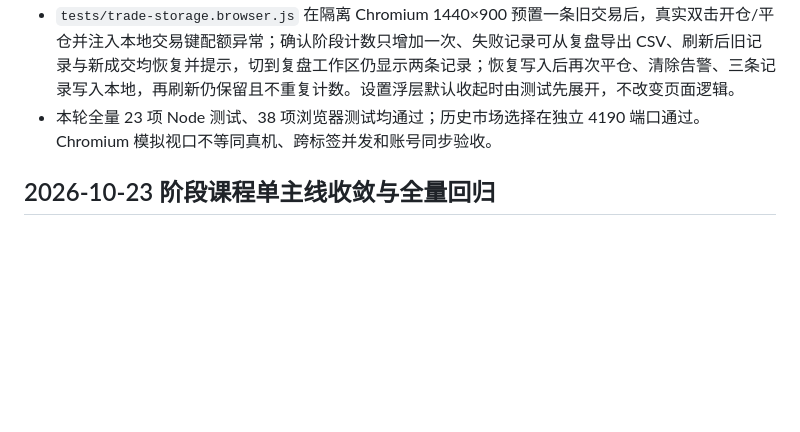
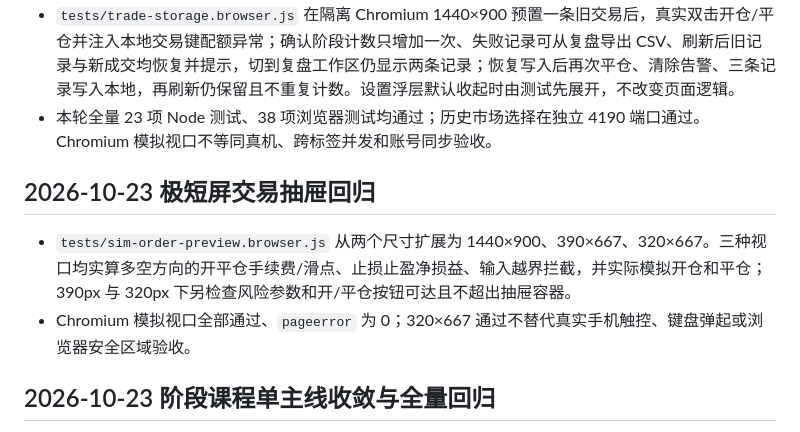
Before and after one commit to zcl826053242/trading_train_system, a Markdown page: 验收记录.md, the part around the change. GitHub-like rendering; blank space fills up the shorter version.

```diff
--- a/验收记录.md
+++ b/验收记录.md
@@ -6,6 +6,11 @@
 - `tests/trade-storage.cjs` 覆盖本地成功、仅本地失败但 session 可用、两种存储均失败三种分支，验证上限、告警文案、内存保留、新备份胜过旧记录、旧备份不覆盖新记录和恢复清理。
 - `tests/trade-storage.browser.js` 在隔离 Chromium 1440×900 预置一条旧交易后，真实双击开仓/平仓并注入本地交易键配额异常；确认阶段计数只增加一次、失败记录可从复盘导出 CSV、刷新后旧记录与新成交均恢复并提示，切到复盘工作区仍显示两条记录；恢复写入后再次平仓、清除告警、三条记录写入本地，再刷新仍保留且不重复计数。设置浮层默认收起时由测试先展开，不改变页面逻辑。
 - 本轮全量 23 项 Node 测试、38 项浏览器测试均通过；历史市场选择在独立 4190 端口通过。Chromium 模拟视口不等同真机、跨标签并发和账号同步验收。
+
+## 2026-10-23 极短屏交易抽屉回归
+
+- `tests/sim-order-preview.browser.js` 从两个尺寸扩展为 1440×900、390×667、320×667。三种视口均实算多空方向的开平仓手续费/滑点、止损止盈净损益、输入越界拦截，并实际模拟开仓和平仓；390px 与 320px 下另检查风险参数和开/平仓按钮可达且不超出抽屉容器。
+- Chromium 模拟视口全部通过、`pageerror` 为 0；320×667 通过不替代真实手机触控、键盘弹起或浏览器安全区域验收。
 
 ## 2026-10-23 阶段课程单主线收敛与全量回归
 
```
Also changed, not shown: 验收标准.md (+2 -2 lines).
